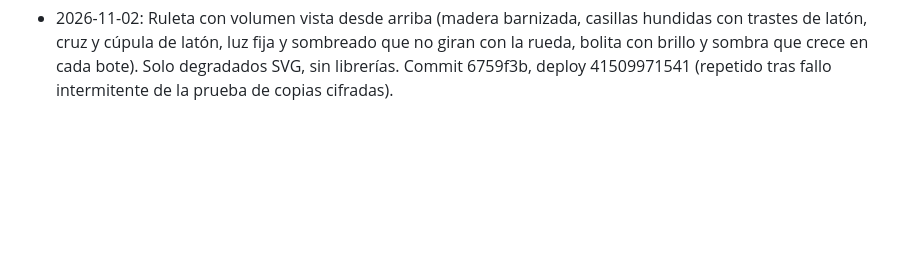
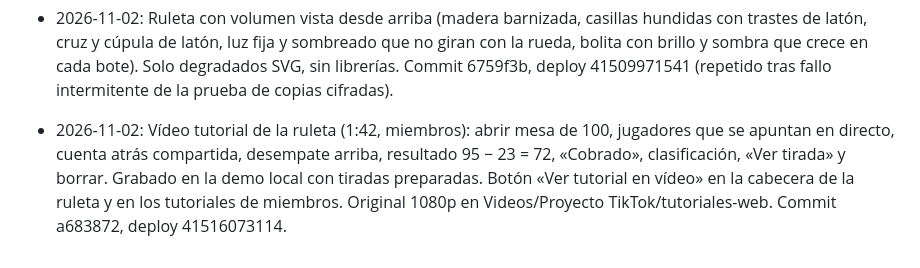
Before and after one commit to eltryt/darknessofthefallen, a Markdown page: PROJECT_STATUS.md, the part around the change. GitHub-like rendering; blank space fills up the shorter version.

Commit message:
Record roulette video tutorial [skip ci]
Co-Authored-By: Claude Opus 5.5 <noreply@anthropic.com>

```diff
--- a/PROJECT_STATUS.md
+++ b/PROJECT_STATUS.md
@@ -934,3 +934,4 @@ Publicado: `7628b5a`; backend `38652910420`, Pages `38652910475` y validación `
 - 2026-11-02: Ruleta: cada resultado muestra casilla y valor (22 → 62) y el veredicto nombra las casillas; antes solo salía el valor y parecía un error. Commit 25456ec, deploy 41504482380.
 - 2026-11-02: Ruleta, interfaz: tarjeta por jugador (nombre, etiqueta Gana/Paga, resultado vigente grande casilla → oro y tiradas anteriores tachadas en «Antes»), escala de la mesa en línea aparte; filas de deudas/historial «X paga N de oro a Y» con acciones a la derecha (Cobrado, «Ver tirada» con icono, papelera para borrar). Commit be580d6, deploy 41505342976.
 - 2026-11-02: Ruleta con volumen vista desde arriba (madera barnizada, casillas hundidas con trastes de latón, cruz y cúpula de latón, luz fija y sombreado que no giran con la rueda, bolita con brillo y sombra que crece en cada bote). Solo degradados SVG, sin librerías. Commit 6759f3b, deploy 41509971541 (repetido tras fallo intermitente de la prueba de copias cifradas).
+- 2026-11-02: Vídeo tutorial de la ruleta (1:42, miembros): abrir mesa de 100, jugadores que se apuntan en directo, cuenta atrás compartida, desempate arriba, resultado 95 − 23 = 72, «Cobrado», clasificación, «Ver tirada» y borrar. Grabado en la demo local con tiradas preparadas. Botón «Ver tutorial en vídeo» en la cabecera de la ruleta y en los tutoriales de miembros. Original 1080p en Videos/Proyecto TikTok/tutoriales-web. Commit a683872, deploy 41516073114.
```
